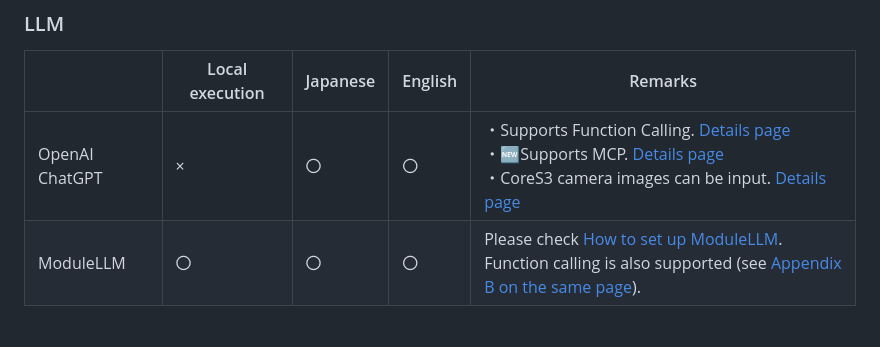
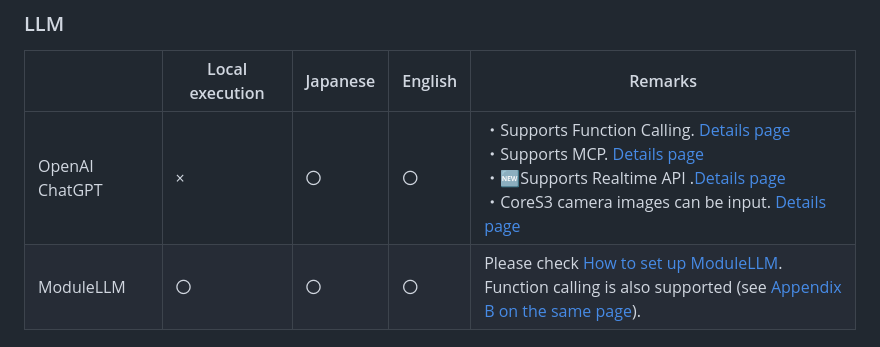
Before and after one commit to ronron-gh/AI_StackChan_Ex, a Markdown page: README_en.md, the part around the change. Rendered like a GitHub page.

Commit message:
Added English documentation for Realtime API

```diff
--- a/README_en.md
+++ b/README_en.md
@@ -50,7 +50,7 @@ You can select which AI service to use by configuring the YAML file on the SD ca
 ### LLM
 |   |Local execution|Japanese|English|Remarks|
 |---|---|---|---|---|
-|OpenAI ChatGPT|×|〇|〇|・Supports Function Calling. [Details page](doc/function_calling_en.md)<br>・🆕Supports MCP. [Details page](doc/mcp_en.md)<br>・CoreS3 camera images can be input. [Details page](doc/gpt4o_cores3camera_en.md)|
+|OpenAI ChatGPT|×|〇|〇|・Supports Function Calling. [Details page](doc/function_calling_en.md)<br>・Supports MCP. [Details page](doc/mcp_en.md)<br>・🆕Supports Realtime API .[Details page](doc/realtime_api_en.md)<br>・CoreS3 camera images can be input. [Details page](doc/gpt4o_cores3camera_en.md)|
 |ModuleLLM|〇|〇|〇| Please check [How to set up ModuleLLM](doc/module_llm_en.md). <br>Function calling is also supported (see [Appendix B on the same page](doc/module_llm_en.md#appendix-a-how-to-implement-function-calling)).|
 
 ### Speech to Text (STT)
```
Also changed, not shown: doc/realtime_api_en.md (added, +90 -0 lines).
